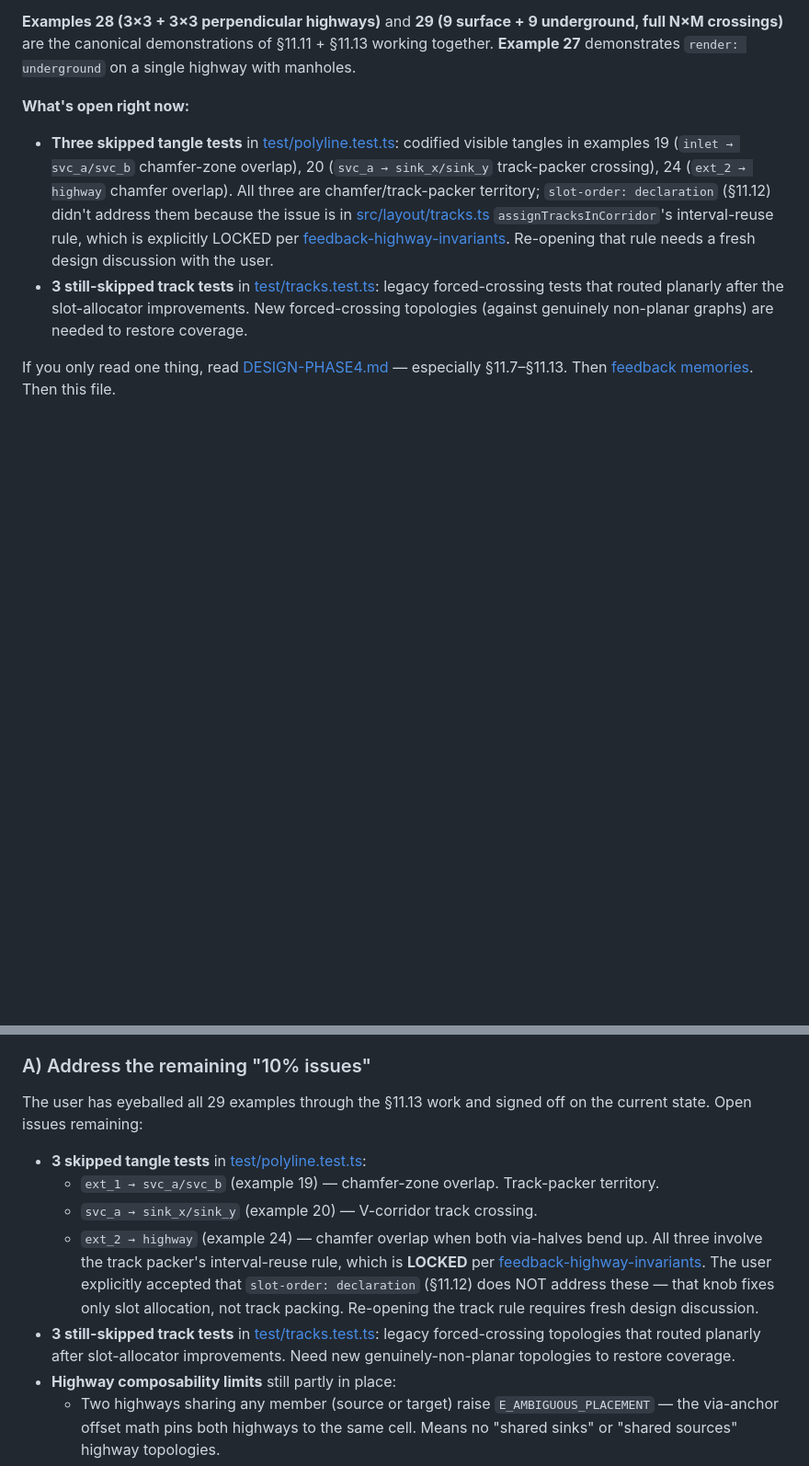
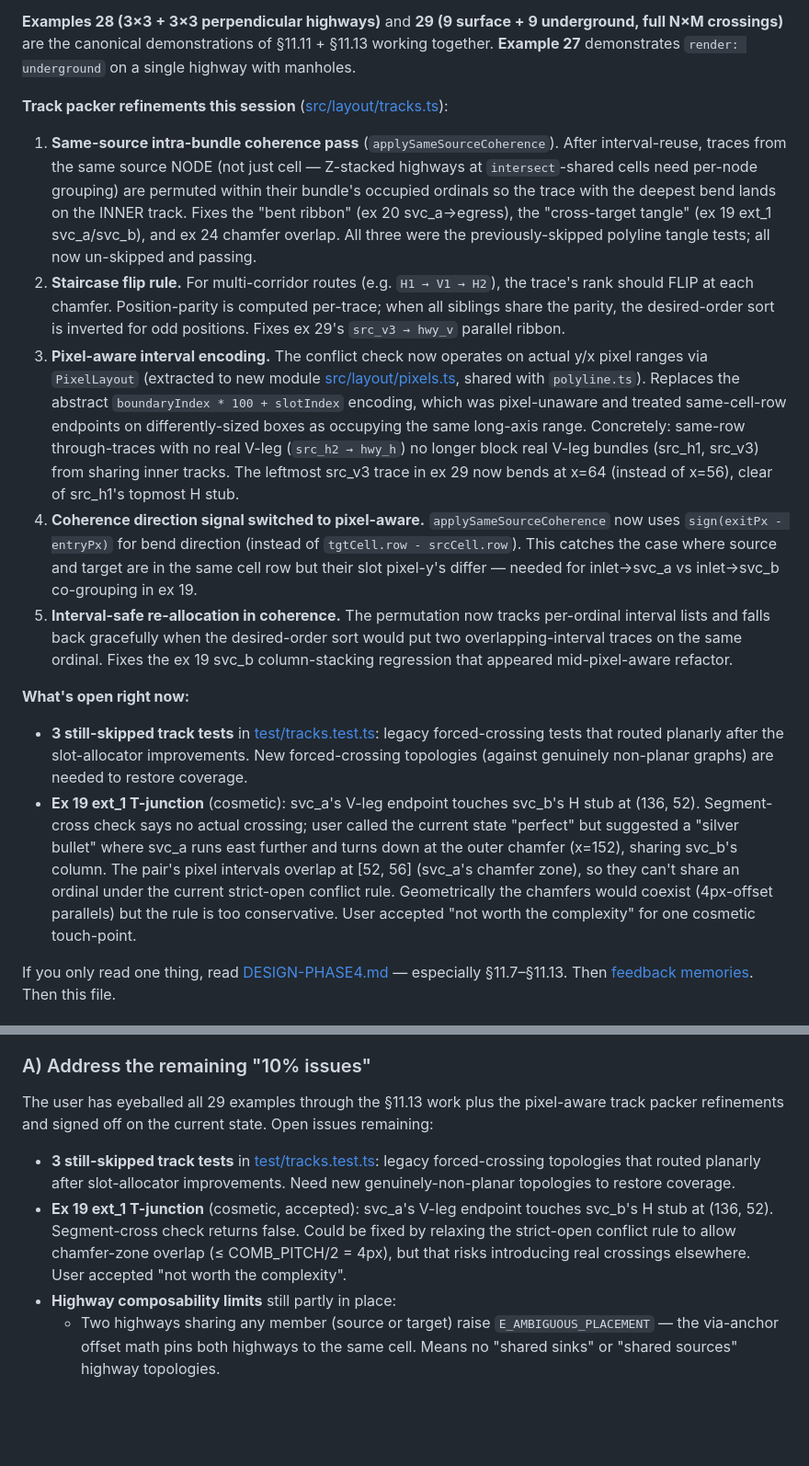
Before and after one commit to Jarreddebeer/melk, a Markdown page: next-session.md, 2 parts joined by grey strips. Shown at 92% size. Drawn GitHub-style; blank space fills up the shorter version.

```diff
--- a/next-session.md
+++ b/next-session.md
@@ -17,9 +19,17 @@ Brace-attr routing knobs and node attributes:
 
 **Examples 28 (3×3 + 3×3 perpendicular highways)** and **29 (9 surface + 9 underground, full N×M crossings)** are the canonical demonstrations of §11.11 + §11.13 working together. **Example 27** demonstrates `render: underground` on a single highway with manholes.
 
+**Track packer refinements this session** ([src/layout/tracks.ts](src/layout/tracks.ts)):
+
+1. **Same-source intra-bundle coherence pass** (`applySameSourceCoherence`). After interval-reuse, traces from the same source NODE (not just cell — Z-stacked highways at `intersect`-shared cells need per-node grouping) are permuted within their bundle's occupied ordinals so the trace with the deepest bend lands on the INNER track. Fixes the "bent ribbon" (ex 20 svc_a→egress), the "cross-target tangle" (ex 19 ext_1 svc_a/svc_b), and ex 24 chamfer overlap. All three were the previously-skipped polyline tangle tests; all now un-skipped and passing.
+2. **Staircase flip rule.** For multi-corridor routes (e.g. `H1 → V1 → H2`), the trace's rank should FLIP at each chamfer. Position-parity is computed per-trace; when all siblings share the parity, the desired-order sort is inverted for odd positions. Fixes ex 29's `src_v3 → hwy_v` parallel ribbon.
+3. **Pixel-aware interval encoding.** The conflict check now operates on actual y/x pixel ranges via `PixelLayout` (extracted to new module [src/layout/pixels.ts](src/layout/pixels.ts), shared with `polyline.ts`). Replaces the abstract `boundaryIndex * 100 + slotIndex` encoding, which was pixel-unaware and treated same-cell-row endpoints on differently-sized boxes as occupying the same long-axis range. Concretely: same-row through-traces with no real V-leg (`src_h2 → hwy_h`) no longer block real V-leg bundles (src_h1, src_v3) from sharing inner tracks. The leftmost src_v3 trace in ex 29 now bends at x=64 (instead of x=56), clear of src_h1's topmost H stub.
+4. **Coherence direction signal switched to pixel-aware.** `applySameSourceCoherence` now uses `sign(exitPx - entryPx)` for bend direction (instead of `tgtCell.row - srcCell.row`). This catches the case where source and target are in the same cell row but their slot pixel-y's differ — needed for inlet→svc_a vs inlet→svc_b co-grouping in ex 19.
+5. **Interval-safe re-allocation in coherence.** The permutation now tracks per-ordinal interval lists and falls back gracefully when the desired-order sort would put two overlapping-interval traces on the same ordinal. Fixes the ex 19 svc_b column-stacking regression that appeared mid-pixel-aware refactor.
+
 **What's open right now:**
-- **Three skipped tangle tests** in [test/polyline.test.ts](test/polyline.test.ts): codified visible tangles in examples 19 (`inlet → svc_a/svc_b` chamfer-zone overlap), 20 (`svc_a → sink_x/sink_y` track-packer crossing), 24 (`ext_2 → highway` chamfer overlap). All three are chamfer/track-packer territory; `slot-order: declaration` (§11.12) didn't address them because the issue is in [src/layout/tracks.ts](src/layout/tracks.ts) `assignTracksInCorridor`'s interval-reuse rule, which is explicitly LOCKED per [feedback-highway-invariants](C:\Users\jarr2\.claude\projects\c--Users-jarr2-projects-melk\memory\feedback-highway-invariants.md). Re-opening that rule needs a fresh design discussion with the user.
 - **3 still-skipped track tests** in [test/tracks.test.ts](test/tracks.test.ts): legacy forced-crossing tests that routed planarly after the slot-allocator improvements. New forced-crossing topologies (against genuinely non-planar graphs) are needed to restore coverage.
+- **Ex 19 ext_1 T-junction** (cosmetic): svc_a's V-leg endpoint touches svc_b's H stub at (136, 52). Segment-cross check says no actual crossing; user called the current state "perfect" but suggested a "silver bullet" where svc_a runs east further and turns down at the outer chamfer (x=152), sharing svc_b's column. The pair's pixel intervals overlap at [52, 56] (svc_a's chamfer zone), so they can't share an ordinal under the current strict-open conflict rule. Geometrically the chamfers would coexist (4px-offset parallels) but the rule is too conservative. User accepted "not worth the complexity" for one cosmetic touch-point.
 
 If you only read one thing, read [DESIGN-PHASE4.md](DESIGN-PHASE4.md) — especially §11.7–§11.13. Then [feedback memories](#memory). Then this file.
 
@@ -252,14 +276,10 @@ Triggered by the user's `examples/10-multi-port-group.melk` complaint (`ingest -
 
 ### A) Address the remaining "10% issues"
 
-The user has eyeballed all 29 examples through the §11.13 work and signed off on the current state. Open issues remaining:
+The user has eyeballed all 29 examples through the §11.13 work plus the pixel-aware track packer refinements and signed off on the current state. Open issues remaining:
 
-- **3 skipped tangle tests** in [test/polyline.test.ts](test/polyline.test.ts):
-  - `ext_1 → svc_a/svc_b` (example 19) — chamfer-zone overlap. Track-packer territory.
-  - `svc_a → sink_x/sink_y` (example 20) — V-corridor track crossing.
-  - `ext_2 → highway` (example 24) — chamfer overlap when both via-halves bend up.
-  All three involve the track packer's interval-reuse rule, which is **LOCKED** per [feedback-highway-invariants](C:\Users\jarr2\.claude\projects\c--Users-jarr2-projects-melk\memory\feedback-highway-invariants.md). The user explicitly accepted that `slot-order: declaration` (§11.12) does NOT address these — that knob fixes only slot allocation, not track packing. Re-opening the track rule requires fresh design discussion.
 - **3 still-skipped track tests** in [test/tracks.test.ts](test/tracks.test.ts): legacy forced-crossing topologies that routed planarly after slot-allocator improvements. Need new genuinely-non-planar topologies to restore coverage.
+- **Ex 19 ext_1 T-junction** (cosmetic, accepted): svc_a's V-leg endpoint touches svc_b's H stub at (136, 52). Segment-cross check returns false. Could be fixed by relaxing the strict-open conflict rule to allow chamfer-zone overlap (≤ COMB_PITCH/2 = 4px), but that risks introducing real crossings elsewhere. User accepted "not worth the complexity".
 - **Highway composability limits** still partly in place:
   - Two highways sharing any member (source or target) raise `E_AMBIGUOUS_PLACEMENT` — the via-anchor offset math pins both highways to the same cell. Means no "shared sinks" or "shared sources" highway topologies.
   - Highway target nodes can't be `pipeline` roots — highway-via anchor runs after pipeline anchors in `Model.anchors[]`, so pipeline's (0,0) placement wins.
```
Also changed, not shown: other parts of next-session.md (+32 -12 lines).
